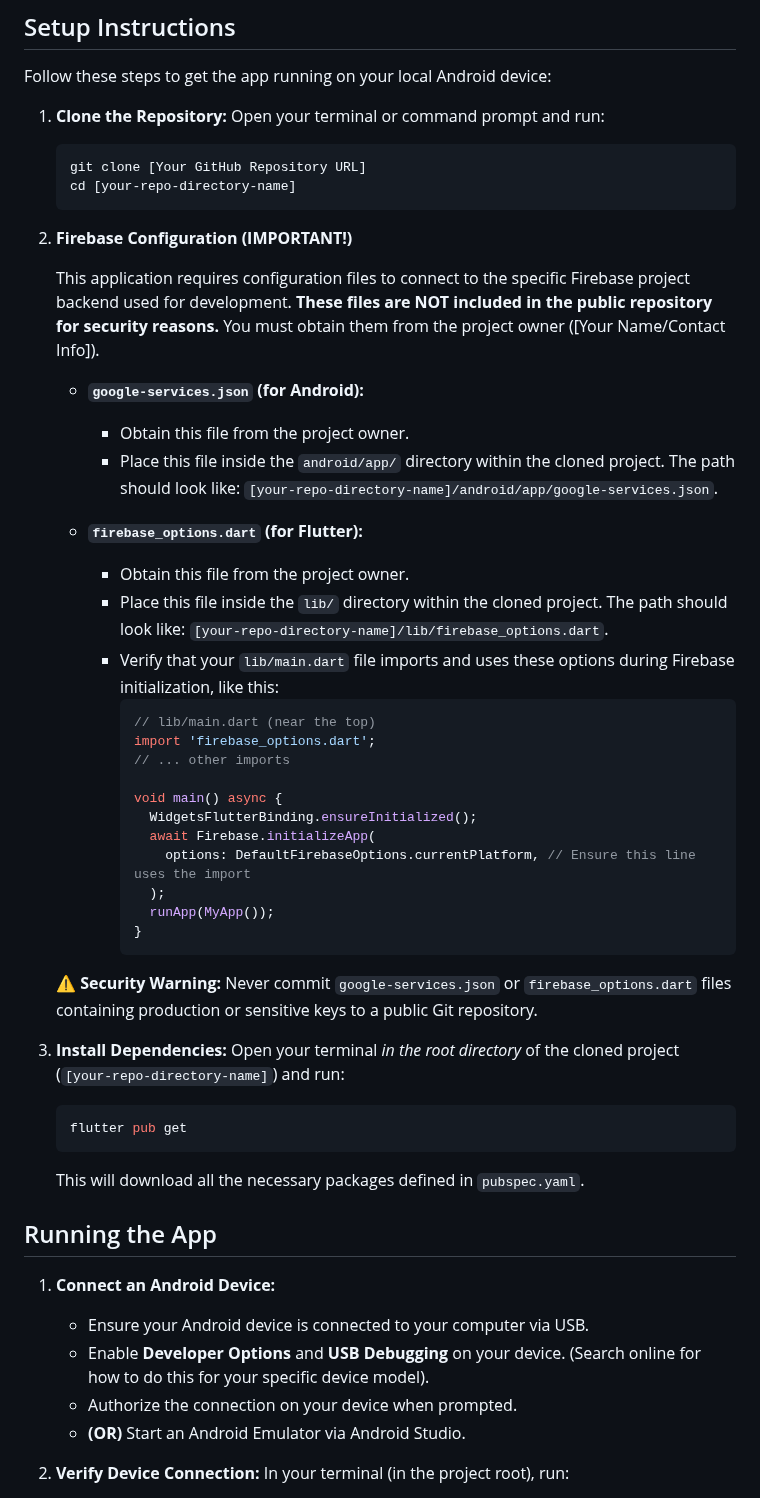
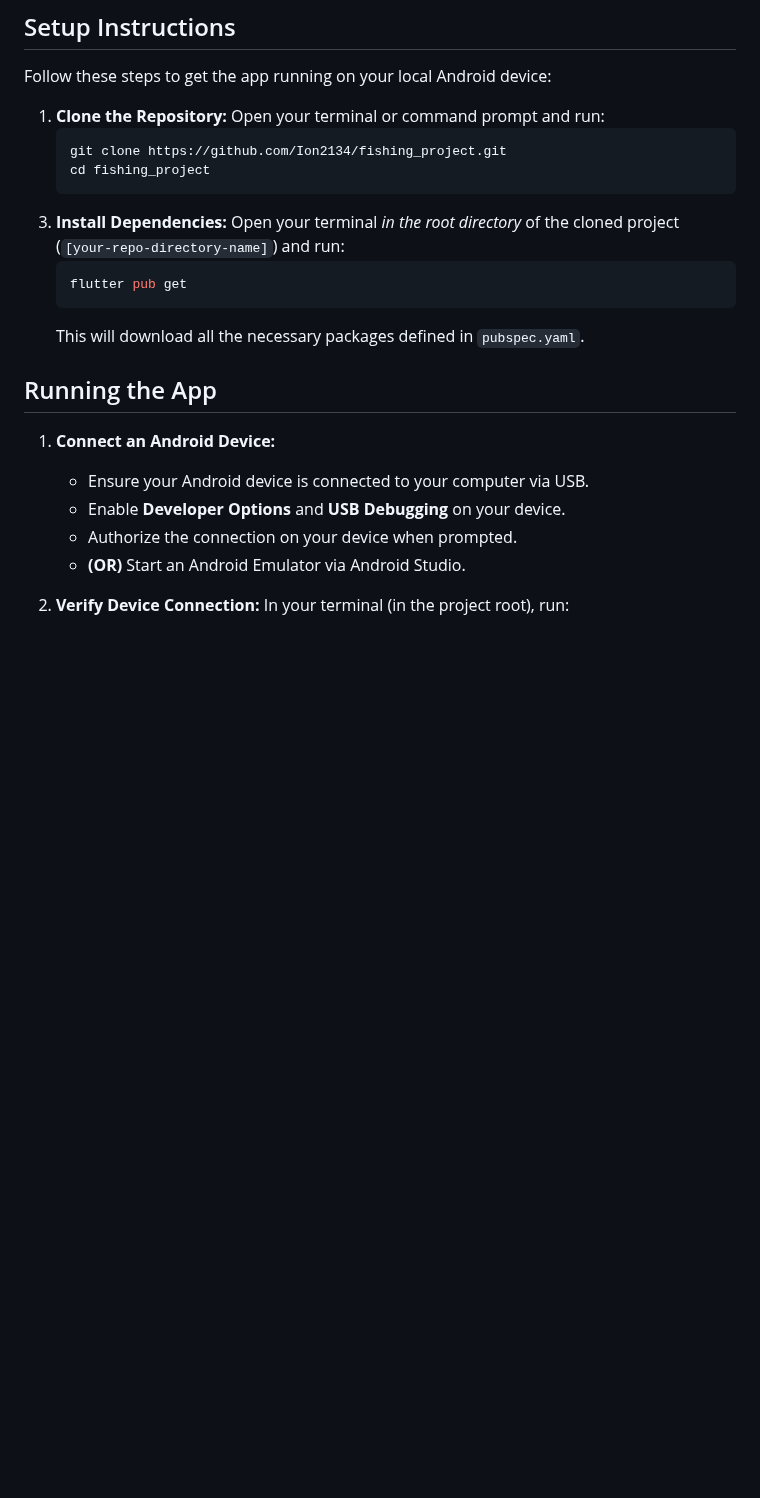
Before and after one commit to Ion2134/fishing_project, a Markdown page: README.md, the part around one of its changes. Rendered like a GitHub page; blank space fills up the shorter version.

````diff
--- a/README.md
+++ b/README.md
@@ -34,11 +29,11 @@ Follow these steps to get the app running on your local Android device:
 1.  **Clone the Repository:**
     Open your terminal or command prompt and run:
     ```bash
-    git clone [Your GitHub Repository URL]
-    cd [your-repo-directory-name]
+    git clone https://github.com/Ion2134/fishing_project.git
+    cd fishing_project
     ```
 
-2.  **Firebase Configuration (IMPORTANT!)**
+<!-- 2.  **Firebase Configuration (IMPORTANT!)**
 
     This application requires configuration files to connect to the specific Firebase project backend used for development. **These files are NOT included in the public repository for security reasons.** You must obtain them from the project owner ([Your Name/Contact Info]).
 
@@ -64,7 +59,7 @@ Follow these steps to get the app running on your local Android device:
             }
             ```
 
-    **⚠️ Security Warning:** Never commit `google-services.json` or `firebase_options.dart` files containing production or sensitive keys to a public Git repository.
+    **⚠️ Security Warning:** Never commit `google-services.json` or `firebase_options.dart` files containing production or sensitive keys to a public Git repository. -->
 
 3.  **Install Dependencies:**
     Open your terminal *in the root directory* of the cloned project (`[your-repo-directory-name]`) and run:
@@ -77,7 +72,7 @@ Follow these steps to get the app running on your local Android device:
 
 1.  **Connect an Android Device:**
     *   Ensure your Android device is connected to your computer via USB.
-    *   Enable **Developer Options** and **USB Debugging** on your device. (Search online for how to do this for your specific device model).
+    *   Enable **Developer Options** and **USB Debugging** on your device.
     *   Authorize the connection on your device when prompted.
     *   **(OR)** Start an Android Emulator via Android Studio.
 
````
Also changed, not shown: other parts of README.md (+3 -18 lines).
